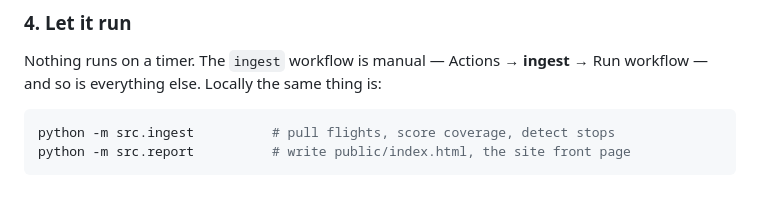
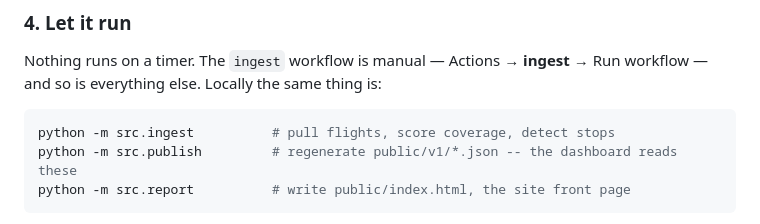
Before and after one commit to secmon-sudo/gulf-watch, a Markdown page: README.md, the part around the change. Drawn GitHub-style; blank space fills up the shorter version.

Commit message:
Put the publish step back in the local recipe
ingest.py does not call publish -- the workflow runs it as a separate step
and the README's local sequence left it out, so anyone following it refreshed
the db and the report while public/v1/*.json kept serving the previous run's
numbers.

Co-Authored-By: Claude Opus 5 <noreply@anthropic.com>
Claude-Session: https://claude.ai/code/session_013sdzb2W37wKxEb4iakqYwX

````diff
--- a/README.md
+++ b/README.md
@@ -96,6 +96,7 @@ Nothing runs on a timer. The `ingest` workflow is manual — Actions → **inges
 
 ```bash
 python -m src.ingest          # pull flights, score coverage, detect stops
+python -m src.publish         # regenerate public/v1/*.json -- the dashboard reads these
 python -m src.report          # write public/index.html, the site front page
 ```
 
````
